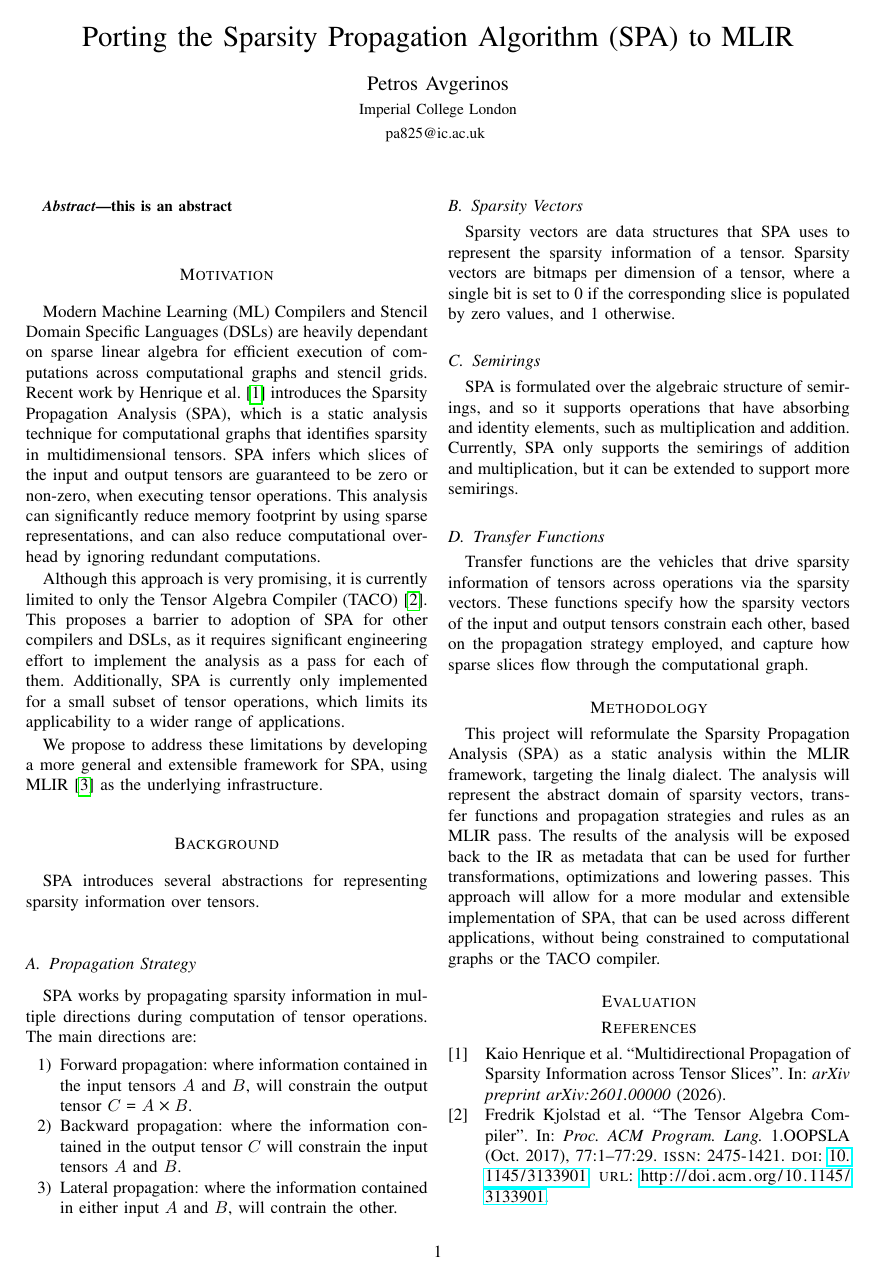
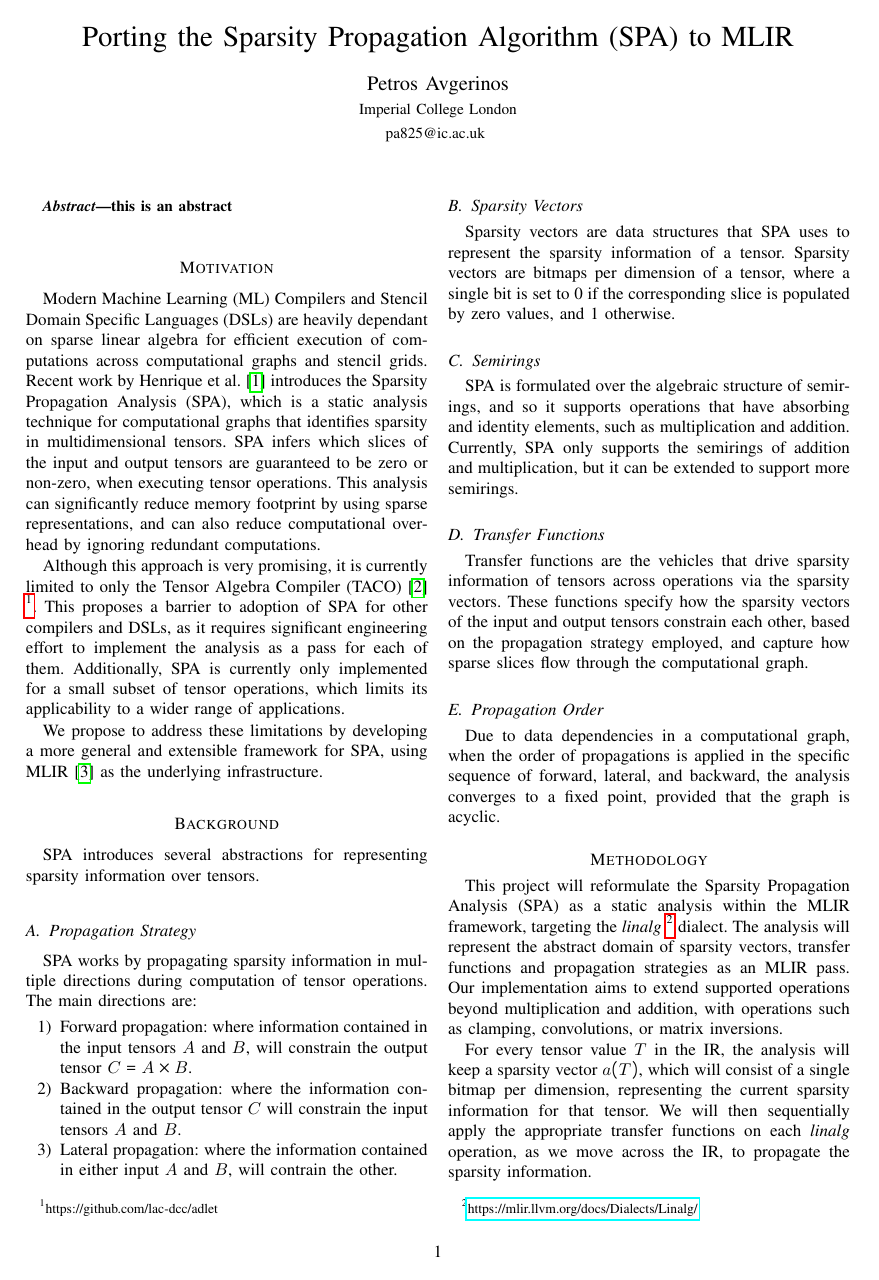
Before and after one commit to peter-avg/spa-to-mlir-proposal, a LaTeX paper (Report/text.tex, which reads Report/chapters/background.tex, Report/chapters/intro.tex, Report/chapters/methodology.tex): page 1 of 2. Compiled offline with pdfLaTeX.

Commit message:
feature: updated text

```diff
--- a/Report/chapters/background.tex
+++ b/Report/chapters/background.tex
@@ -36,3 +36,9 @@ across operations via the sparsity vectors. These functions specify how the
 sparsity vectors of the input and output tensors constrain each other, based
 on the propagation strategy employed, and capture how sparse slices flow through
 the computational graph.
+
+\subsection{Propagation Order}
+
+Due to data dependencies in a computational graph, when the order of propagations
+is applied in the specific sequence of forward, lateral, and backward, the analysis
+converges to a fixed point, provided that the graph is acyclic.
--- a/Report/chapters/intro.tex
+++ b/Report/chapters/intro.tex
@@ -16,8 +16,8 @@ can also reduce computational overhead by ignoring redundant computations.
 % and can also reduce computational overhead by skipping redudant computations.
 
 Although this approach is very promising, it is currently limited to only the
-Tensor Algebra Compiler (TACO) \cite{taco2017}. This proposes a
-barrier to adoption of SPA for other compilers and DSLs, as it requires significant
+Tensor Algebra Compiler (TACO) \cite{taco2017} \footnote{https://github.com/lac-dcc/adlet}.
+This proposes a barrier to adoption of SPA for other compilers and DSLs, as it requires significant
 engineering effort to implement the analysis as a pass for each of them. Additionally,
 SPA is currently only implemented for a small subset of tensor operations, which
 limits its applicability to a wider range of applications.
--- a/Report/chapters/methodology.tex
+++ b/Report/chapters/methodology.tex
@@ -1,9 +1,17 @@
 This project will reformulate the Sparsity Propagation Analysis (SPA) as a static
-analysis within the MLIR framework, targeting the linalg dialect. The analysis
+analysis within the MLIR framework, targeting the \emph{linalg}
+\footnote{\url{https://mlir.llvm.org/docs/Dialects/Linalg/}} dialect. The analysis
 will represent the abstract domain of sparsity vectors, transfer functions and
-propagation strategies and rules as an MLIR pass. The results of the analysis
+propagation strategies as an MLIR pass. Our implementation aims to extend
+supported operations beyond multiplication and addition, with operations such as
+clamping, convolutions, or matrix inversions.
+
+For every tensor value $T$ in the IR, the analysis will keep a sparsity vector $a(T)$,
+which will consist of a single bitmap per dimension, representing the current sparsity
+information for that tensor. We will then sequentially apply the appropriate transfer
+functions on each \emph{linalg} operation, as we move across the IR, to propagate
+the sparsity information.
+
+The direction of movement in the IR will be determined by the sequential order
+of propagation strategies, until convergence. The results of the analysis
 will be exposed back to the IR as metadata that can be used for further
-transformations, optimizations and lowering passes. This approach will allow for
-a more modular and extensible implementation of SPA, that can be used across
-different applications, without being constrained to computational graphs or the
-TACO compiler.
```
Also changed, not shown: Report/chapters/methodology.tex (8 more changed lines).
